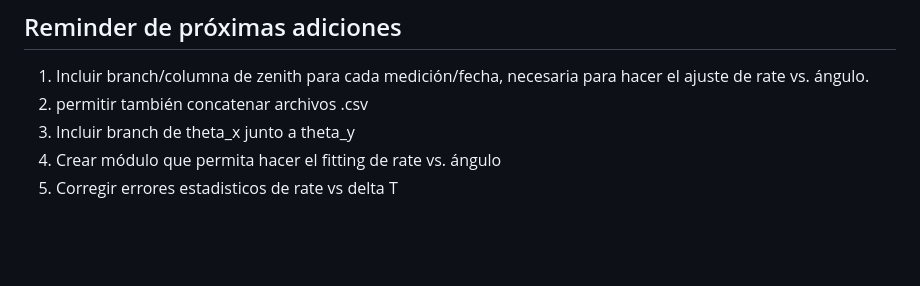
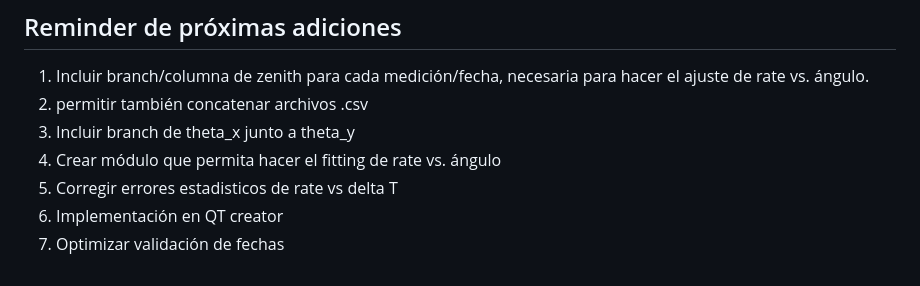
Before and after one commit to diegolmos/MATE-analysis-tool, a Markdown page: README.md, the part around the change. GitHub-like rendering; blank space fills up the shorter version.

Commit message:
actualizar README.md

```diff
--- a/README.md
+++ b/README.md
@@ -119,3 +119,5 @@ En este flujo:
 3. Incluir branch de theta_x junto a theta_y
 4. Crear módulo que permita hacer el fitting de rate vs. ángulo
 5. Corregir errores estadisticos de rate vs delta T
+6. Implementación en QT creator
+7. Optimizar validación de fechas
```
